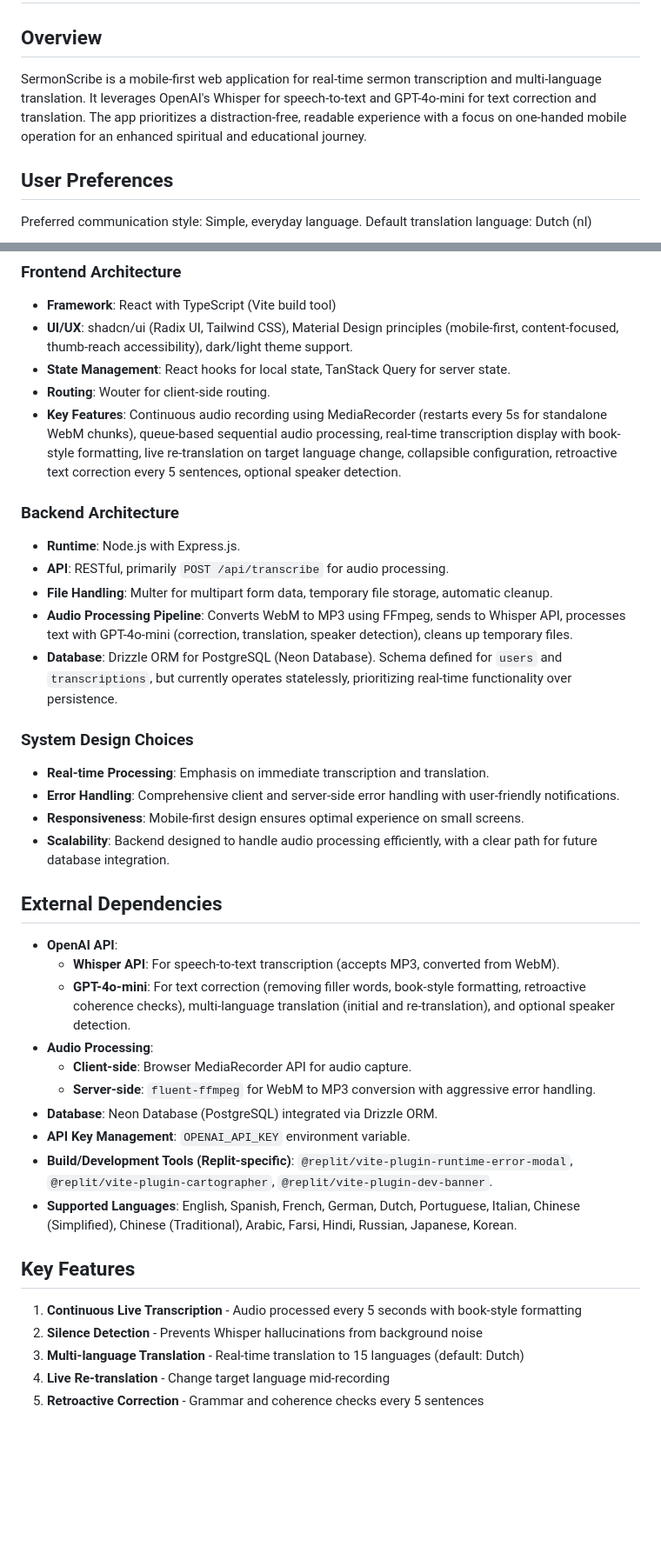
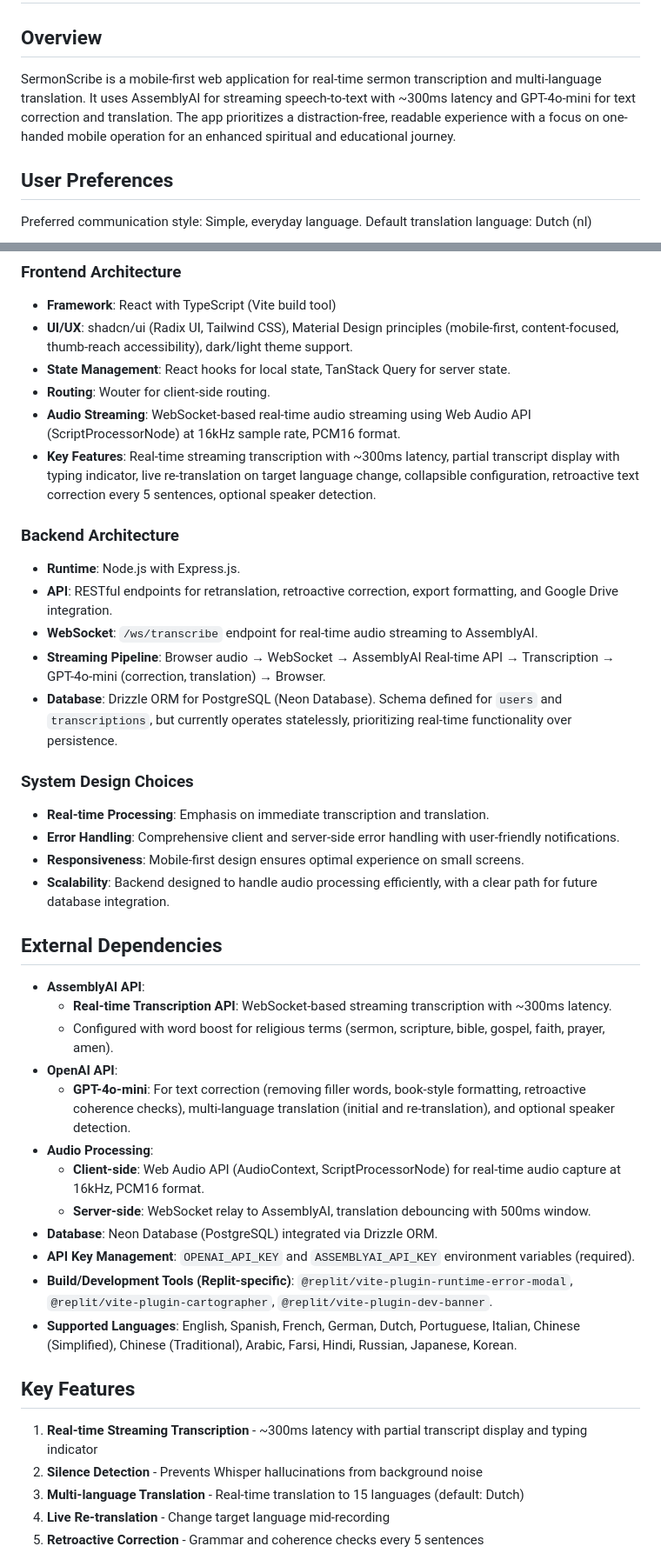
Before and after one commit to yartow/LiveTranslation, a Markdown page: replit.md, 2 parts joined by grey strips. Shown at 87% size. Drawn GitHub-style; blank space fills up the shorter version.

Commit message:
Improve transcription performance and accuracy by implementing real-time streaming
Integrate AssemblyAI for real-time audio streaming transcription and modify the pipeline for improved performance and accuracy.

Replit-Commit-Author: Agent
Replit-Commit-Session-Id: b623718b-298d-4602-bb76-92cb0118a442
Replit-Commit-Checkpoint-Type: full_checkpoint
Replit-Commit-Event-Id: 9ec26791-a1d5-4d3d-bb01-7010635fc30b
Replit-Commit-Screenshot-Url: https://storage.googleapis.com/screenshot-production-us-central1/ff6e44ba-1a20-495f-8165-fe584b7bdca7/b623718b-298d-4602-bb76-92cb0118a442/8Fme3im

```diff
--- a/replit.md
+++ b/replit.md
@@ -2,7 +2,7 @@
 
 ## Overview
 
-SermonScribe is a mobile-first web application for real-time sermon transcription and multi-language translation. It leverages OpenAI's Whisper for speech-to-text and GPT-4o-mini for text correction and translation. The app prioritizes a distraction-free, readable experience with a focus on one-handed mobile operation for an enhanced spiritual and educational journey.
+SermonScribe is a mobile-first web application for real-time sermon transcription and multi-language translation. It uses AssemblyAI for streaming speech-to-text with ~300ms latency and GPT-4o-mini for text correction and translation. The app prioritizes a distraction-free, readable experience with a focus on one-handed mobile operation for an enhanced spiritual and educational journey.
 
 ## User Preferences
 
@@ -16,13 +16,14 @@ Default translation language: Dutch (nl)
 - **UI/UX**: shadcn/ui (Radix UI, Tailwind CSS), Material Design principles (mobile-first, content-focused, thumb-reach accessibility), dark/light theme support.
 - **State Management**: React hooks for local state, TanStack Query for server state.
 - **Routing**: Wouter for client-side routing.
-- **Key Features**: Continuous audio recording using MediaRecorder (restarts every 5s for standalone WebM chunks), queue-based sequential audio processing, real-time transcription display with book-style formatting, live re-translation on target language change, collapsible configuration, retroactive text correction every 5 sentences, optional speaker detection.
+- **Audio Streaming**: WebSocket-based real-time audio streaming using Web Audio API (ScriptProcessorNode) at 16kHz sample rate, PCM16 format.
+- **Key Features**: Real-time streaming transcription with ~300ms latency, partial transcript display with typing indicator, live re-translation on target language change, collapsible configuration, retroactive text correction every 5 sentences, optional speaker detection.
 
 ### Backend Architecture
 - **Runtime**: Node.js with Express.js.
-- **API**: RESTful, primarily `POST /api/transcribe` for audio processing.
-- **File Handling**: Multer for multipart form data, temporary file storage, automatic cleanup.
-- **Audio Processing Pipeline**: Converts WebM to MP3 using FFmpeg, sends to Whisper API, processes text with GPT-4o-mini (correction, translation, speaker detection), cleans up temporary files.
+- **API**: RESTful endpoints for retranslation, retroactive correction, export formatting, and Google Drive integration.
+- **WebSocket**: `/ws/transcribe` endpoint for real-time audio streaming to AssemblyAI.
+- **Streaming Pipeline**: Browser audio → WebSocket → AssemblyAI Real-time API → Transcription → GPT-4o-mini (correction, translation) → Browser.
 - **Database**: Drizzle ORM for PostgreSQL (Neon Database). Schema defined for `users` and `transcriptions`, but currently operates statelessly, prioritizing real-time functionality over persistence.
 
 ### System Design Choices
@@ -33,20 +34,22 @@ Default translation language: Dutch (nl)
 
 ## External Dependencies
 
+- **AssemblyAI API**:
+    - **Real-time Transcription API**: WebSocket-based streaming transcription with ~300ms latency.
+    - Configured with word boost for religious terms (sermon, scripture, bible, gospel, faith, prayer, amen).
 - **OpenAI API**:
-    - **Whisper API**: For speech-to-text transcription (accepts MP3, converted from WebM).
     - **GPT-4o-mini**: For text correction (removing filler words, book-style formatting, retroactive coherence checks), multi-language translation (initial and re-translation), and optional speaker detection.
 - **Audio Processing**:
-    - **Client-side**: Browser MediaRecorder API for audio capture.
-    - **Server-side**: `fluent-ffmpeg` for WebM to MP3 conversion with aggressive error handling.
+    - **Client-side**: Web Audio API (AudioContext, ScriptProcessorNode) for real-time audio capture at 16kHz, PCM16 format.
+    - **Server-side**: WebSocket relay to AssemblyAI, translation debouncing with 500ms window.
 - **Database**: Neon Database (PostgreSQL) integrated via Drizzle ORM.
-- **API Key Management**: `OPENAI_API_KEY` environment variable.
+- **API Key Management**: `OPENAI_API_KEY` and `ASSEMBLYAI_API_KEY` environment variables (required).
 - **Build/Development Tools (Replit-specific)**: `@replit/vite-plugin-runtime-error-modal`, `@replit/vite-plugin-cartographer`, `@replit/vite-plugin-dev-banner`.
 - **Supported Languages**: English, Spanish, French, German, Dutch, Portuguese, Italian, Chinese (Simplified), Chinese (Traditional), Arabic, Farsi, Hindi, Russian, Japanese, Korean.
 
 ## Key Features
 
-1. **Continuous Live Transcription** - Audio processed every 5 seconds with book-style formatting
+1. **Real-time Streaming Transcription** - ~300ms latency with partial transcript display and typing indicator
 2. **Silence Detection** - Prevents Whisper hallucinations from background noise
 3. **Multi-language Translation** - Real-time translation to 15 languages (default: Dutch)
 4. **Live Re-translation** - Change target language mid-recording
```
Also changed, not shown: other parts of replit.md (+16 -0 lines).
